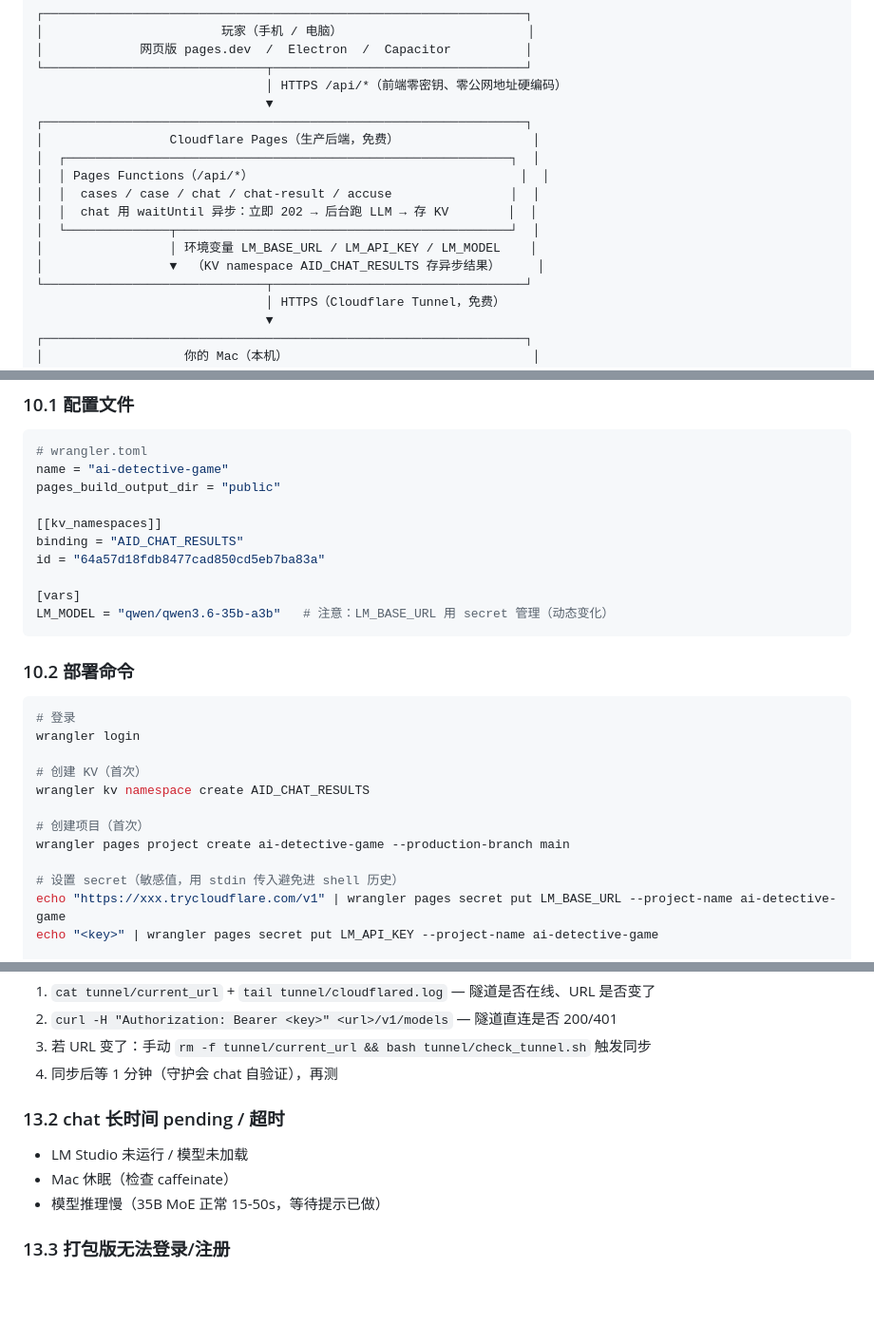
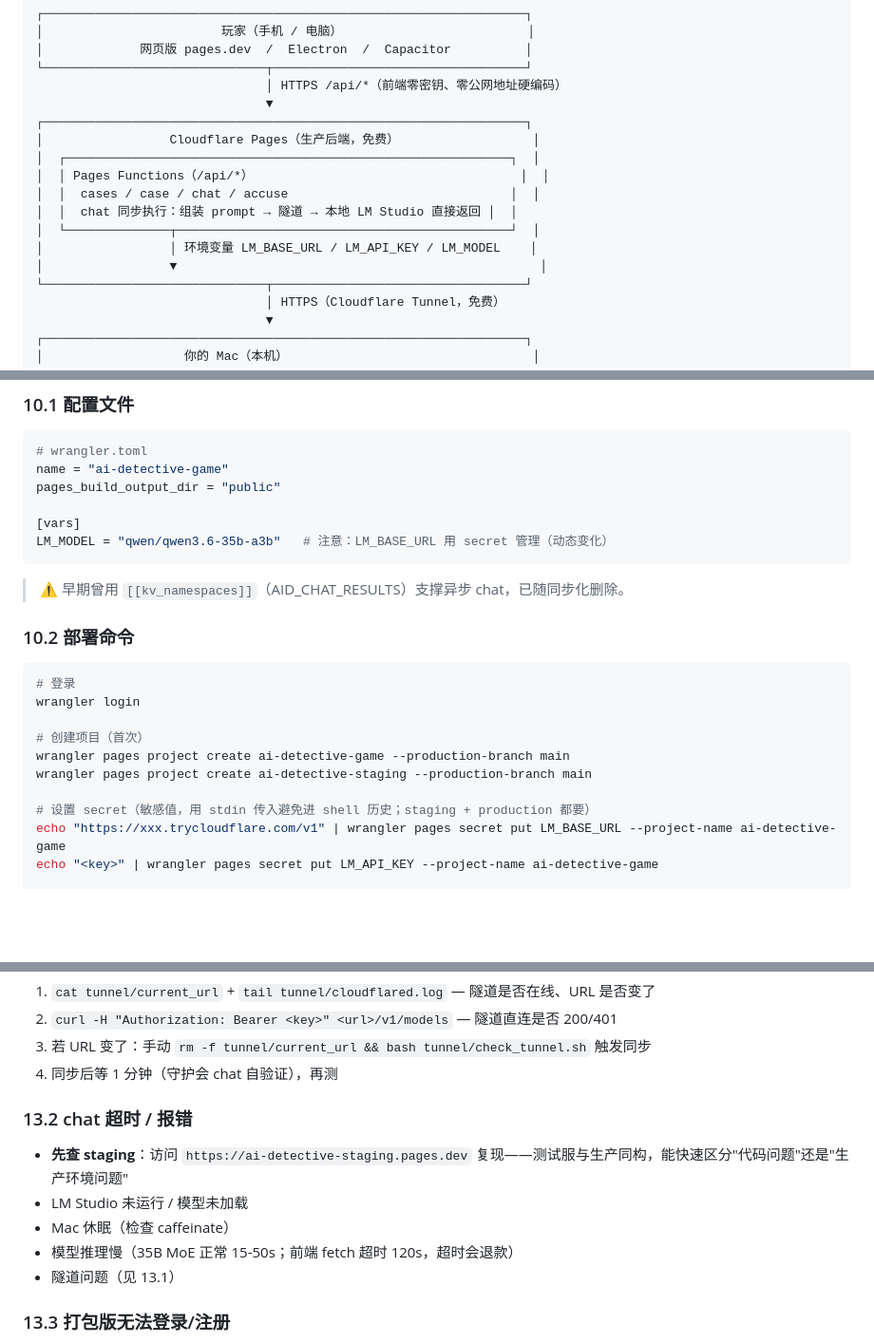
Before and after one commit to RexCheung6/ai-detective, a Markdown page: README.md, 3 parts joined by grey strips. Shown at 95% size. Drawn GitHub-style; blank space fills up the shorter version.

````diff
--- a/README.md
+++ b/README.md
@@ -54,11 +54,11 @@
 │                 Cloudflare Pages（生产后端，免费）                  │
 │  ┌────────────────────────────────────────────────────────────┐  │
 │  │ Pages Functions（/api/*）                                    │  │
-│  │  cases / case / chat / chat-result / accuse                │  │
-│  │  chat 用 waitUntil 异步：立即 202 → 后台跑 LLM → 存 KV        │  │
+│  │  cases / case / chat / accuse                              │  │
+│  │  chat 同步执行：组装 prompt → 隧道 → 本地 LM Studio 直接返回 │  │
 │  └──────────────┬─────────────────────────────────────────────┘  │
 │                 │ 环境变量 LM_BASE_URL / LM_API_KEY / LM_MODEL    │
-│                 ▼  （KV namespace AID_CHAT_RESULTS 存异步结果）     │
+│                 ▼                                                 │
 └──────────────────────────────┬──────────────────────────────────┘
                                │ HTTPS（Cloudflare Tunnel，免费）
                                ▼
@@ -453,13 +453,11 @@ rm -f tunnel/current_url && bash tunnel/check_tunnel.sh
 name = "ai-detective-game"
 pages_build_output_dir = "public"
 
-[[kv_namespaces]]
-binding = "AID_CHAT_RESULTS"
-id = "64a57d18fdb8477cad850cd5eb7ba83a"
-
 [vars]
 LM_MODEL = "qwen/qwen3.6-35b-a3b"   # 注意：LM_BASE_URL 用 secret 管理（动态变化）
 ```
+
+> ⚠️ 早期曾用 `[[kv_namespaces]]`（AID_CHAT_RESULTS）支撑异步 chat，已随同步化删除。
 
 ### 10.2 部署命令
 
@@ -467,13 +465,11 @@ LM_MODEL = "qwen/qwen3.6-35b-a3b"   # 注意：LM_BASE_URL 用 secret 管理（
 # 登录
 wrangler login
 
-# 创建 KV（首次）
-wrangler kv namespace create AID_CHAT_RESULTS
-
 # 创建项目（首次）
 wrangler pages project create ai-detective-game --production-branch main
+wrangler pages project create ai-detective-staging --production-branch main
 
-# 设置 secret（敏感值，用 stdin 传入避免进 shell 历史）
+# 设置 secret（敏感值，用 stdin 传入避免进 shell 历史；staging + production 都要）
 echo "https://xxx.trycloudflare.com/v1" | wrangler pages secret put LM_BASE_URL --project-name ai-detective-game
 echo "<key>" | wrangler pages secret put LM_API_KEY --project-name ai-detective-game
 
@@ -591,11 +633,13 @@ gh run download <run_id> --repo RexCheung6/ai-detective --dir release/artifacts
 3. 若 URL 变了：手动 `rm -f tunnel/current_url && bash tunnel/check_tunnel.sh` 触发同步
 4. 同步后等 1 分钟（守护会 chat 自验证），再测
 
-### 13.2 chat 长时间 pending / 超时
+### 13.2 chat 超时 / 报错
 
+- **先查 staging**：访问 `https://ai-detective-staging.pages.dev` 复现——测试服与生产同构，能快速区分"代码问题"还是"生产环境问题"
 - LM Studio 未运行 / 模型未加载
 - Mac 休眠（检查 caffeinate）
-- 模型推理慢（35B MoE 正常 15-50s，等待提示已做）
+- 模型推理慢（35B MoE 正常 15-50s；前端 fetch 超时 120s，超时会退款）
+- 隧道问题（见 13.1）
 
 ### 13.3 打包版无法登录/注册
 
````
Also changed, not shown: other parts of README.md (+89 -38 lines).
